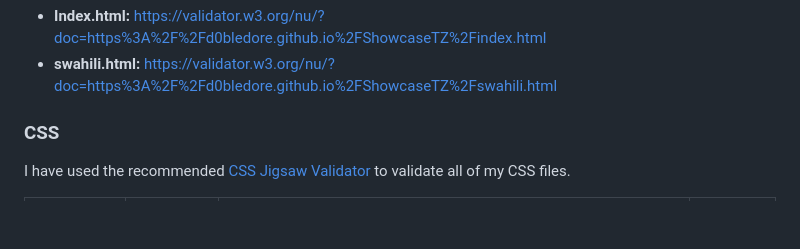
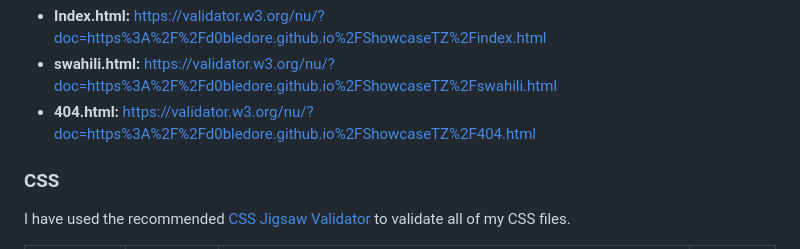
Before and after one commit to D0bledore/ShowcaseTZ, a Markdown page: TESTING.md, the part around the change printed below. Drawn GitHub-style; blank space fills up the shorter version.

Commit message:
Add 404.html Validation link

```diff
--- a/TESTING.md
+++ b/TESTING.md
@@ -20,6 +20,7 @@ HTML Validation Links:
 
 - **Index.html:** https://validator.w3.org/nu/?doc=https%3A%2F%2Fd0bledore.github.io%2FShowcaseTZ%2Findex.html
 - **swahili.html:** https://validator.w3.org/nu/?doc=https%3A%2F%2Fd0bledore.github.io%2FShowcaseTZ%2Fswahili.html
+- **404.html:** https://validator.w3.org/nu/?doc=https%3A%2F%2Fd0bledore.github.io%2FShowcaseTZ%2F404.html
 
 ### CSS
 
```
Also changed, not shown: other parts of TESTING.md (+1 -1 lines).
